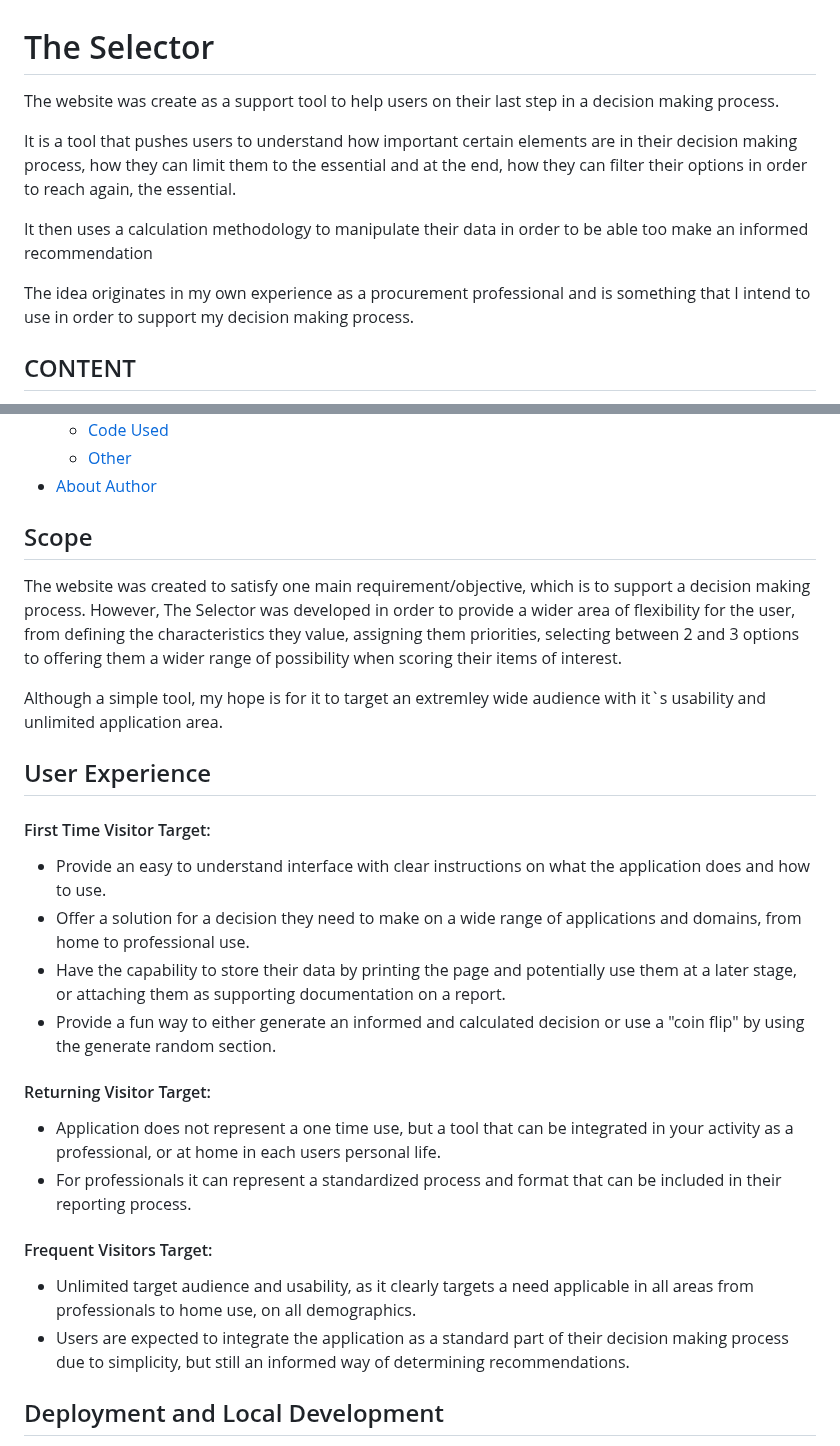
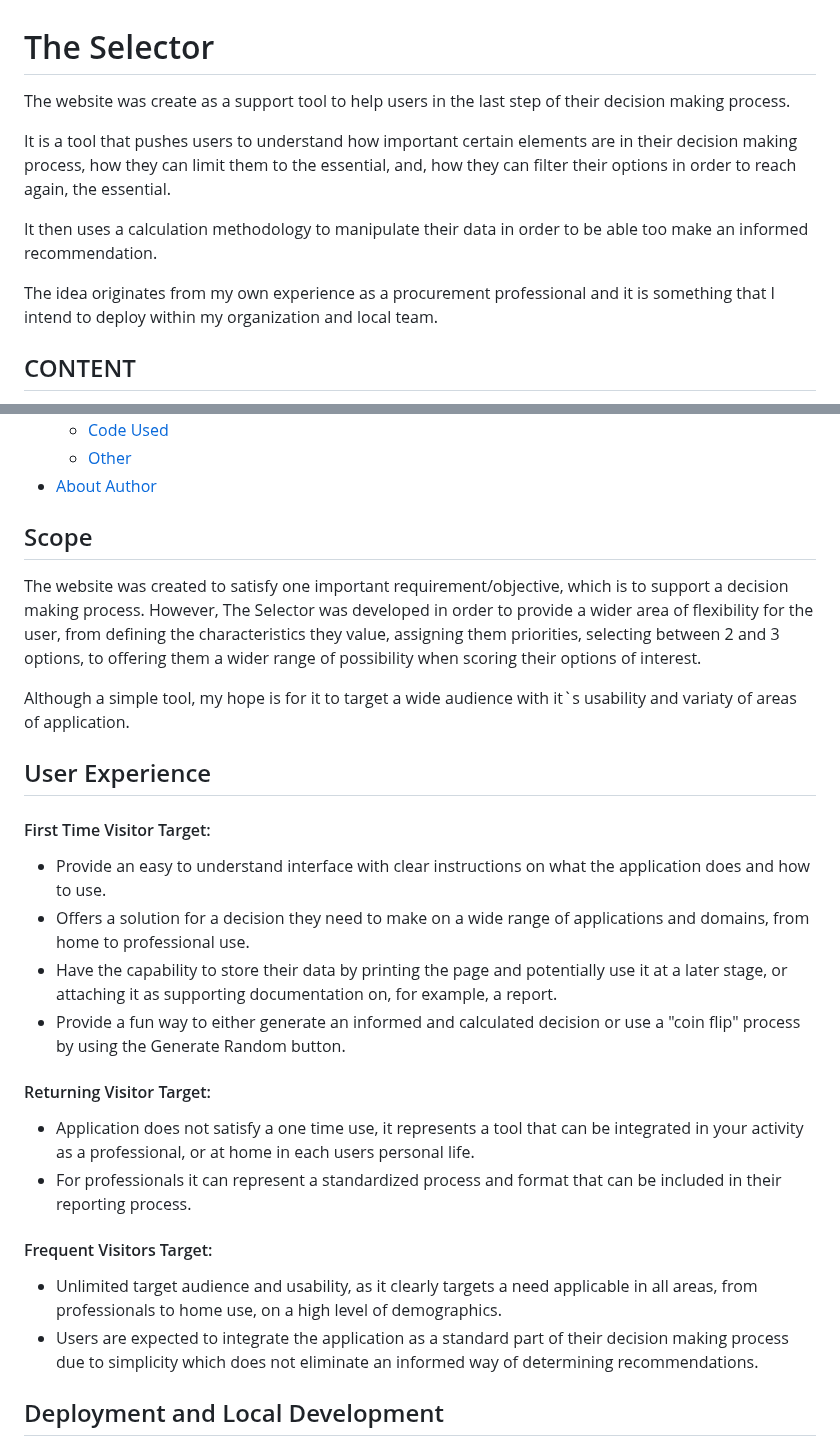
Before and after one commit to Code-Institute-Submissions/mtopircean-project2, a Markdown page: README.md, 2 parts joined by grey strips. Rendered like a GitHub page.

```diff
--- a/README.md
+++ b/README.md
@@ -1,12 +1,12 @@
 # The Selector
 
-The website was create as a support tool to help users on their last step in a decision making process.
+The website was create as a support tool to help users in the last step of their decision making process.
 
-It is a tool that pushes users to understand how important certain elements are in their decision making process, how they can limit them to the essential and at the end, how they can filter their options in order to reach again, the essential.
+It is a tool that pushes users to understand how important certain elements are in their decision making process, how they can limit them to the essential, and, how they can filter their options in order to reach again, the essential.
 
-It then uses a calculation methodology to manipulate their data in order to be able too make an informed recommendation
+It then uses a calculation methodology to manipulate their data in order to be able too make an informed recommendation.
 
-The idea originates in my own experience as a procurement professional and is something that I intend to use in order to support my decision making process.
+The idea originates from my own experience as a procurement professional and it is something that I intend to deploy within my organization and local team.
 
 ## CONTENT
 * [Scope](#scope)
@@ -41,27 +41,28 @@ The idea originates in my own experience as a procurement professional and is so
     * [Code Used](#code-used)
     * [Other](#other)
 * [About Author](#about-author)
+
 ## Scope
-The website was created to satisfy one main requirement/objective, which is to support a decision making process.
-However, The Selector was developed in order to provide a wider area of flexibility for the user, from defining the characteristics they value, assigning them priorities, selecting between 2 and 3 options to offering them a wider range of possibility when scoring their items of interest.
+The website was created to satisfy one important requirement/objective, which is to support a decision making process.
+However, The Selector was developed in order to provide a wider area of flexibility for the user, from defining the characteristics they value, assigning them priorities, selecting between 2 and 3 options, to offering them a wider range of possibility when scoring their options of interest.
 
-Although a simple tool, my hope is for it to target an extremley wide audience with it`s usability and unlimited application area.
+Although a simple tool, my hope is for it to target a wide audience with it`s usability and variaty of areas of application.
 
 ##  User Experience
 
 #### First Time Visitor Target:
 * Provide an easy to understand interface with clear instructions on what the application does and how to use.
-* Offer a solution for a decision they need to make on a wide range of applications and domains, from home to professional use.
-* Have the capability to store their data by printing the page and potentially use them at a later stage, or attaching them as supporting documentation on a report.
-* Provide a fun way to either generate an informed and calculated decision or use a "coin flip" by using the generate random section.
+* Offers a solution for a decision they need to make on a wide range of applications and domains, from home to professional use.
+* Have the capability to store their data by printing the page and potentially use it at a later stage, or attaching it as supporting documentation on, for example, a report.
+* Provide a fun way to either generate an informed and calculated decision or use a "coin flip" process by using the Generate Random button.
 
 ####  Returning Visitor Target:
-* Application does not represent a one time use, but a tool that can be integrated in your activity as a professional, or at home in each users personal life.
+* Application does not satisfy a one time use, it represents a tool that can be integrated in your activity as a professional, or at home in each users personal life.
 * For professionals it can represent a standardized process and format that can be included in their reporting process.
 
 #### Frequent Visitors Target:
-* Unlimited target audience and usability, as it clearly targets a need applicable in all areas from professionals to home use, on all demographics.
-* Users are expected to integrate the application as a standard part of their decision making process due to simplicity, but still an informed way of determining recommendations.
+* Unlimited target audience and usability, as it clearly targets a need applicable in all areas, from professionals to home use, on a high level of demographics.
+* Users are expected to integrate the application as a standard part of their decision making process due to simplicity which does not eliminate an informed way of determining recommendations.
 
 ## Deployment and Local Development
 Deployment of the website was used with GitHub Pages support.
```
Also changed, not shown: other parts of README.md (+16 -16 lines).
